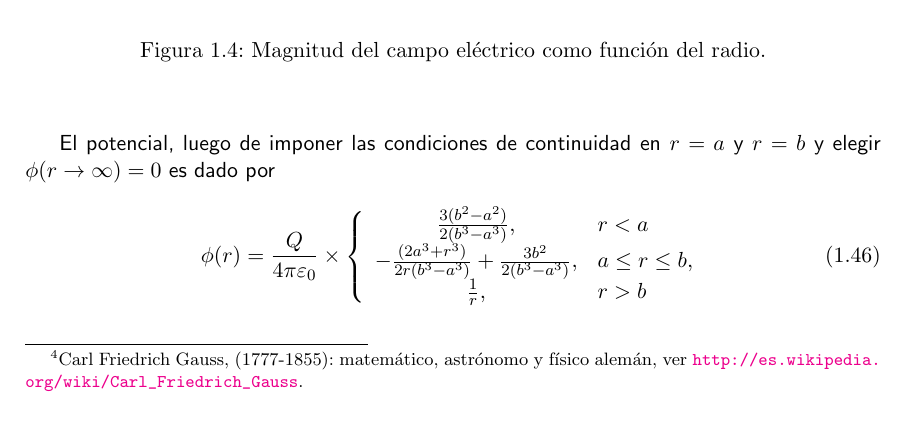
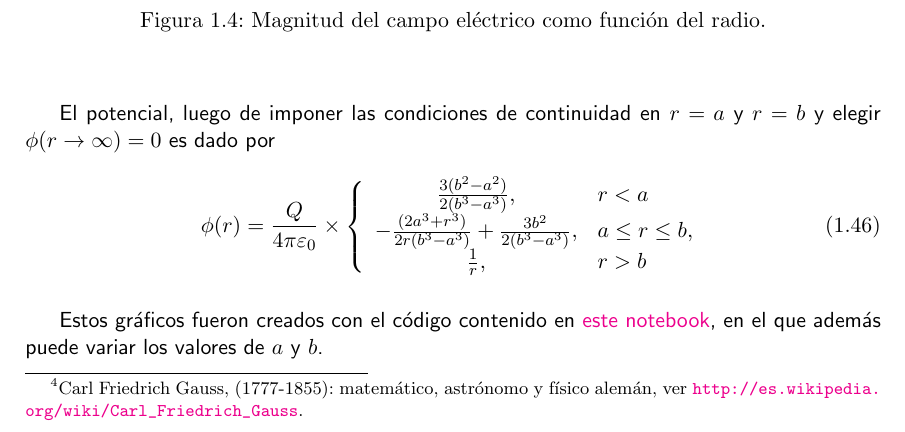
Before and after one commit to gfrubi/electrodinamica, a LaTeX document (electrodinamica.tex, which reads cap-Electrostatica.tex): part of page 15 of 228, cut so that both start at the same text. Compiled offline with pdfLaTeX.

Commit message:
links a notebook (actualizado)

```diff
--- a/cap-Electrostatica.tex
+++ b/cap-Electrostatica.tex
@@ -291,6 +291,9 @@ El potencial, luego de imponer las condiciones de continuidad en $r=a$ y $r=b$ y
 \caption{Potencial eléctrico como función del radio.}
 \label{fig_ehp}
 \end{figure}
+
+Estos gráficos fueron creados con el código contenido en \href{https://github.com/gfrubi/electrodinamica/blob/master/notebooks/esfera-cargada.ipynb}{este notebook}, en el que además puede variar los valores de $a$ y $b$.
+
 \subsection{Ecuaci'on de Poisson y Laplace}
 Usando (\ref{E=nablaphi}) y (\ref{leygauss-dif}) obtenemos
 \begin{equation}
```
Also changed, not shown: 1 other file.
